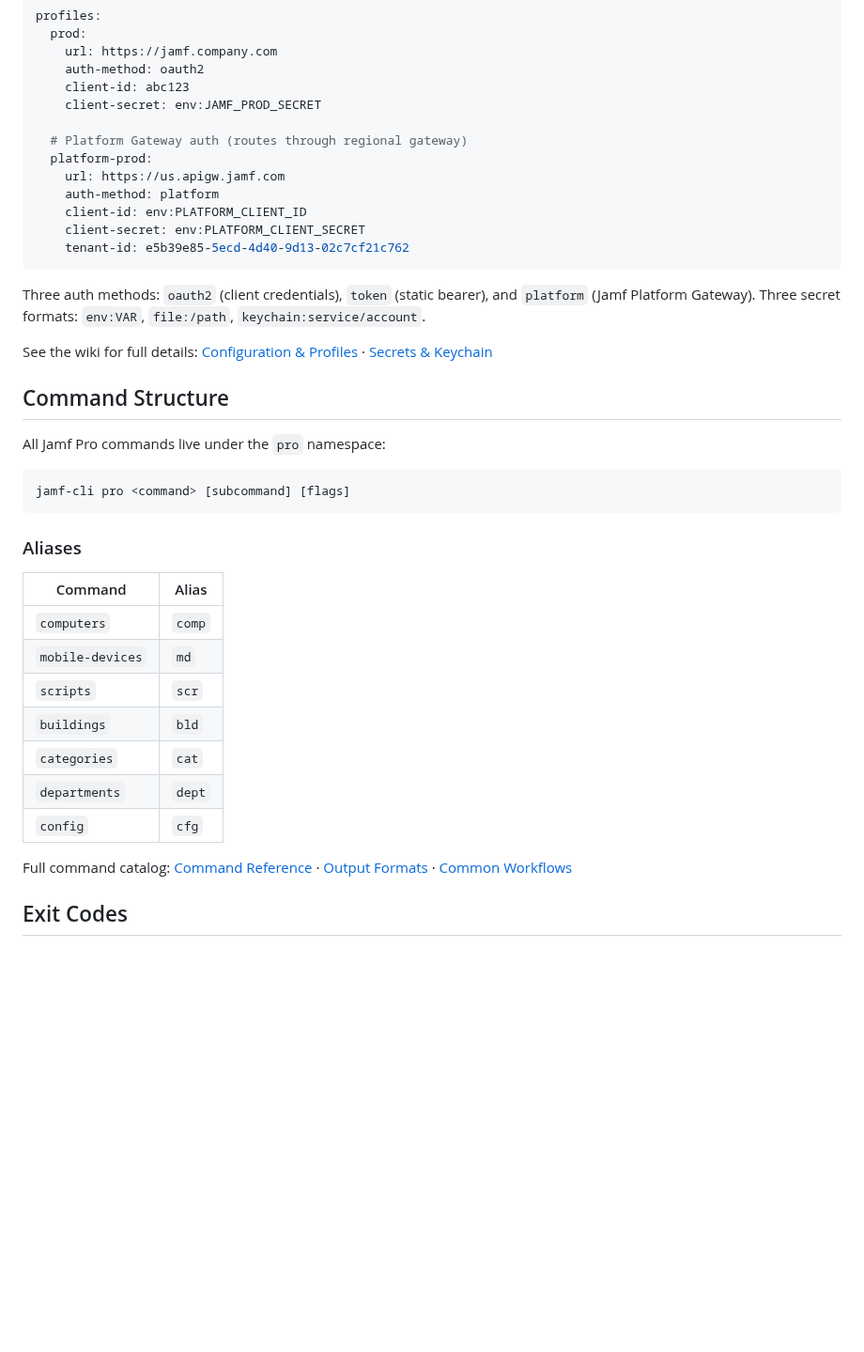
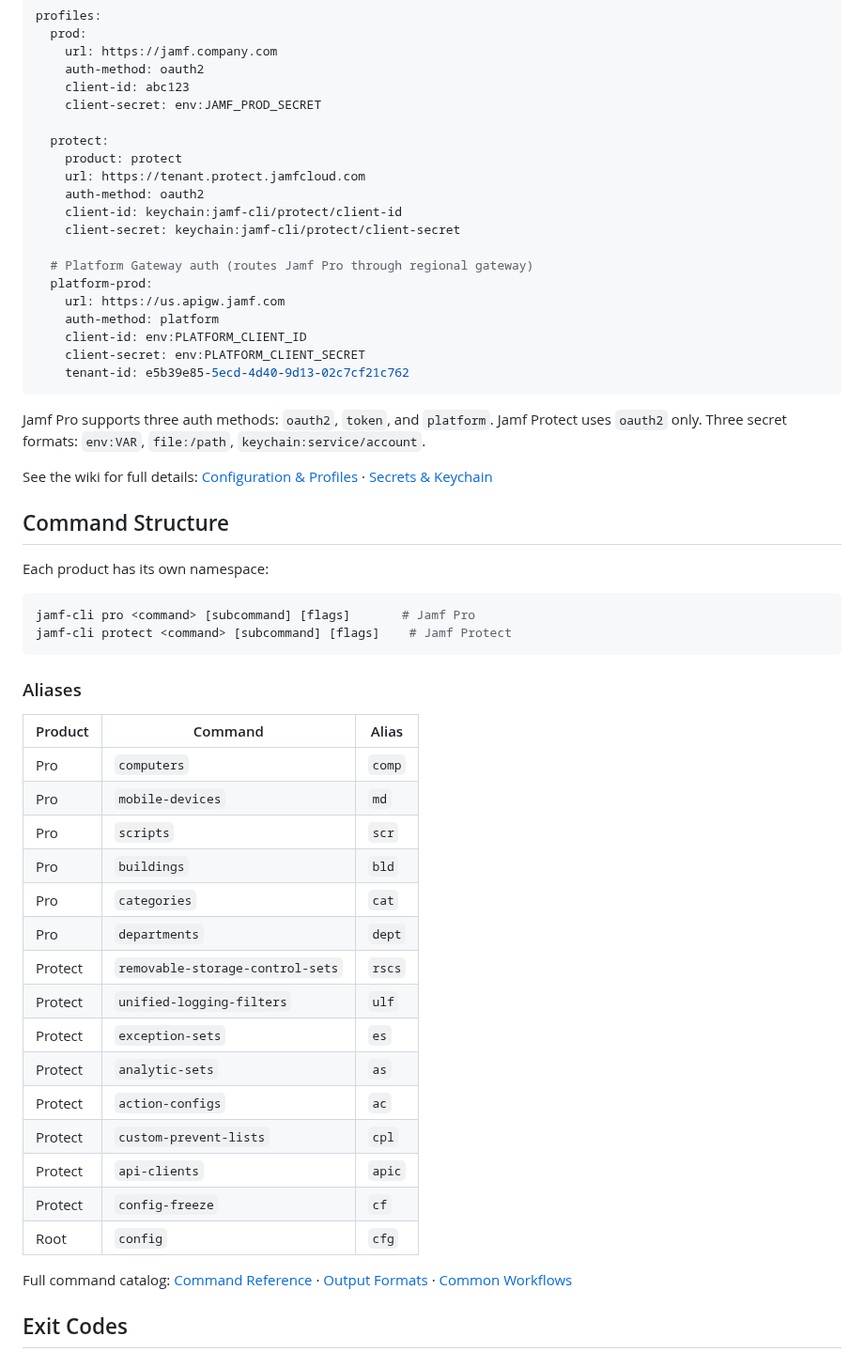
Before and after one commit to Jamf-Concepts/jamf-cli, a Markdown page: README.md, the part around one of its changes. Shown at 94% size. Drawn GitHub-style; blank space fills up the shorter version.

````diff
--- a/README.md
+++ b/README.md
@@ -96,7 +111,14 @@ profiles:
     client-id: abc123
     client-secret: env:JAMF_PROD_SECRET
 
-  # Platform Gateway auth (routes through regional gateway)
+  protect:
+    product: protect
+    url: https://tenant.protect.jamfcloud.com
+    auth-method: oauth2
+    client-id: keychain:jamf-cli/protect/client-id
+    client-secret: keychain:jamf-cli/protect/client-secret
+
+  # Platform Gateway auth (routes Jamf Pro through regional gateway)
   platform-prod:
     url: https://us.apigw.jamf.com
     auth-method: platform
@@ -105,29 +127,38 @@ profiles:
     tenant-id: e5b39e85-5ecd-4d40-9d13-02c7cf21c762
 ```
 
-Three auth methods: `oauth2` (client credentials), `token` (static bearer), and `platform` (Jamf Platform Gateway). Three secret formats: `env:VAR`, `file:/path`, `keychain:service/account`.
+Jamf Pro supports three auth methods: `oauth2`, `token`, and `platform`. Jamf Protect uses `oauth2` only. Three secret formats: `env:VAR`, `file:/path`, `keychain:service/account`.
 
 See the wiki for full details: [Configuration & Profiles](https://github.com/Jamf-Concepts/jamf-cli/wiki/Configuration-&-Profiles) · [Secrets & Keychain](https://github.com/Jamf-Concepts/jamf-cli/wiki/Secrets-&-Keychain)
 
 ## Command Structure
 
-All Jamf Pro commands live under the `pro` namespace:
+Each product has its own namespace:
 
 ```bash
-jamf-cli pro <command> [subcommand] [flags]
+jamf-cli pro <command> [subcommand] [flags]       # Jamf Pro
+jamf-cli protect <command> [subcommand] [flags]    # Jamf Protect
 ```
 
 ### Aliases
 
-| Command | Alias |
-|---------|-------|
-| `computers` | `comp` |
-| `mobile-devices` | `md` |
-| `scripts` | `scr` |
-| `buildings` | `bld` |
-| `categories` | `cat` |
-| `departments` | `dept` |
-| `config` | `cfg` |
+| Product | Command | Alias |
+|---------|---------|-------|
+| Pro | `computers` | `comp` |
+| Pro | `mobile-devices` | `md` |
+| Pro | `scripts` | `scr` |
+| Pro | `buildings` | `bld` |
+| Pro | `categories` | `cat` |
+| Pro | `departments` | `dept` |
+| Protect | `removable-storage-control-sets` | `rscs` |
+| Protect | `unified-logging-filters` | `ulf` |
+| Protect | `exception-sets` | `es` |
+| Protect | `analytic-sets` | `as` |
+| Protect | `action-configs` | `ac` |
+| Protect | `custom-prevent-lists` | `cpl` |
+| Protect | `api-clients` | `apic` |
+| Protect | `config-freeze` | `cf` |
+| Root | `config` | `cfg` |
 
 Full command catalog: [Command Reference](https://github.com/Jamf-Concepts/jamf-cli/wiki/Command-Reference) · [Output Formats](https://github.com/Jamf-Concepts/jamf-cli/wiki/Output-Formats) · [Common Workflows](https://github.com/Jamf-Concepts/jamf-cli/wiki/Common-Workflows)
 
````
Also changed, not shown: other parts of README.md (+36 -21 lines).
